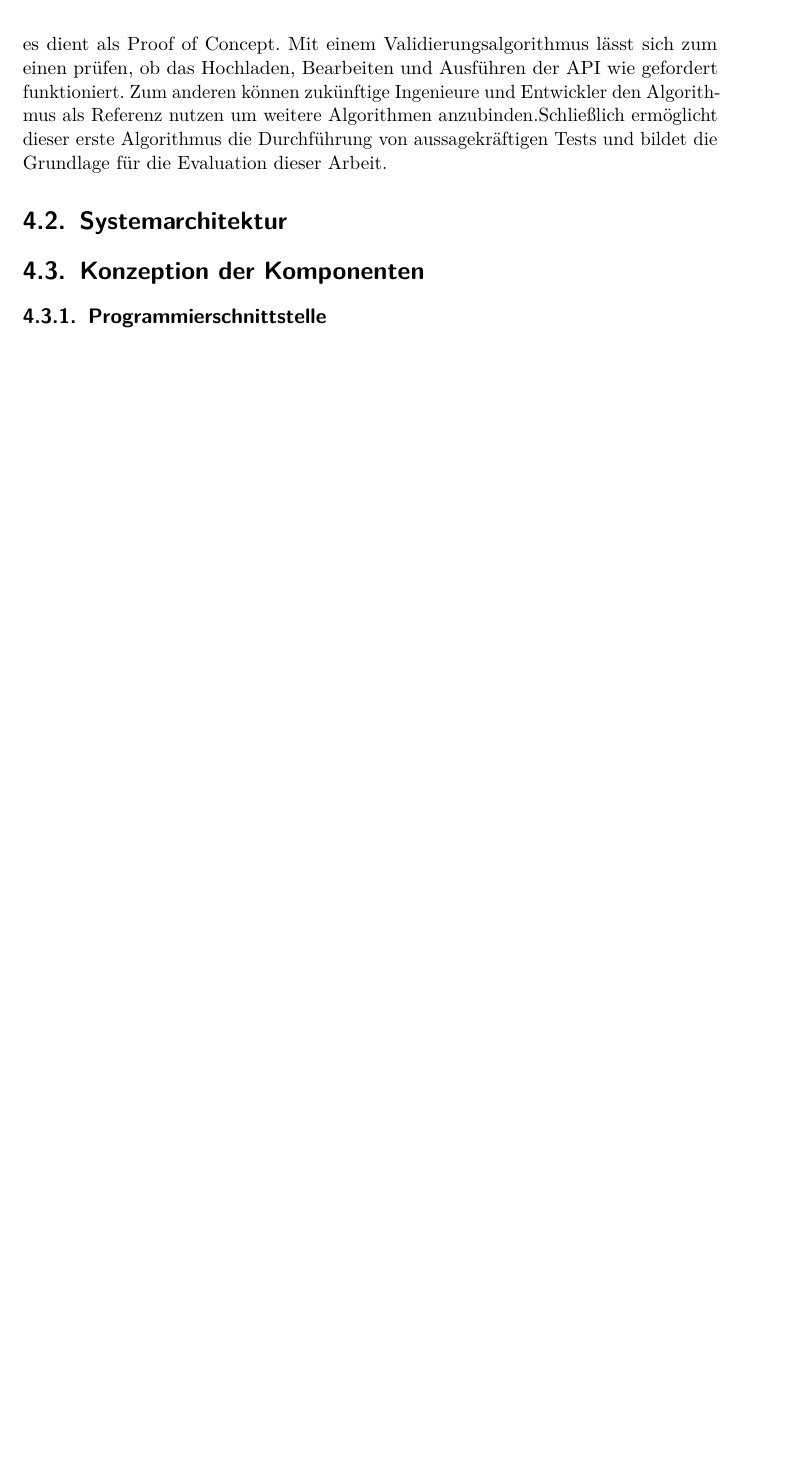
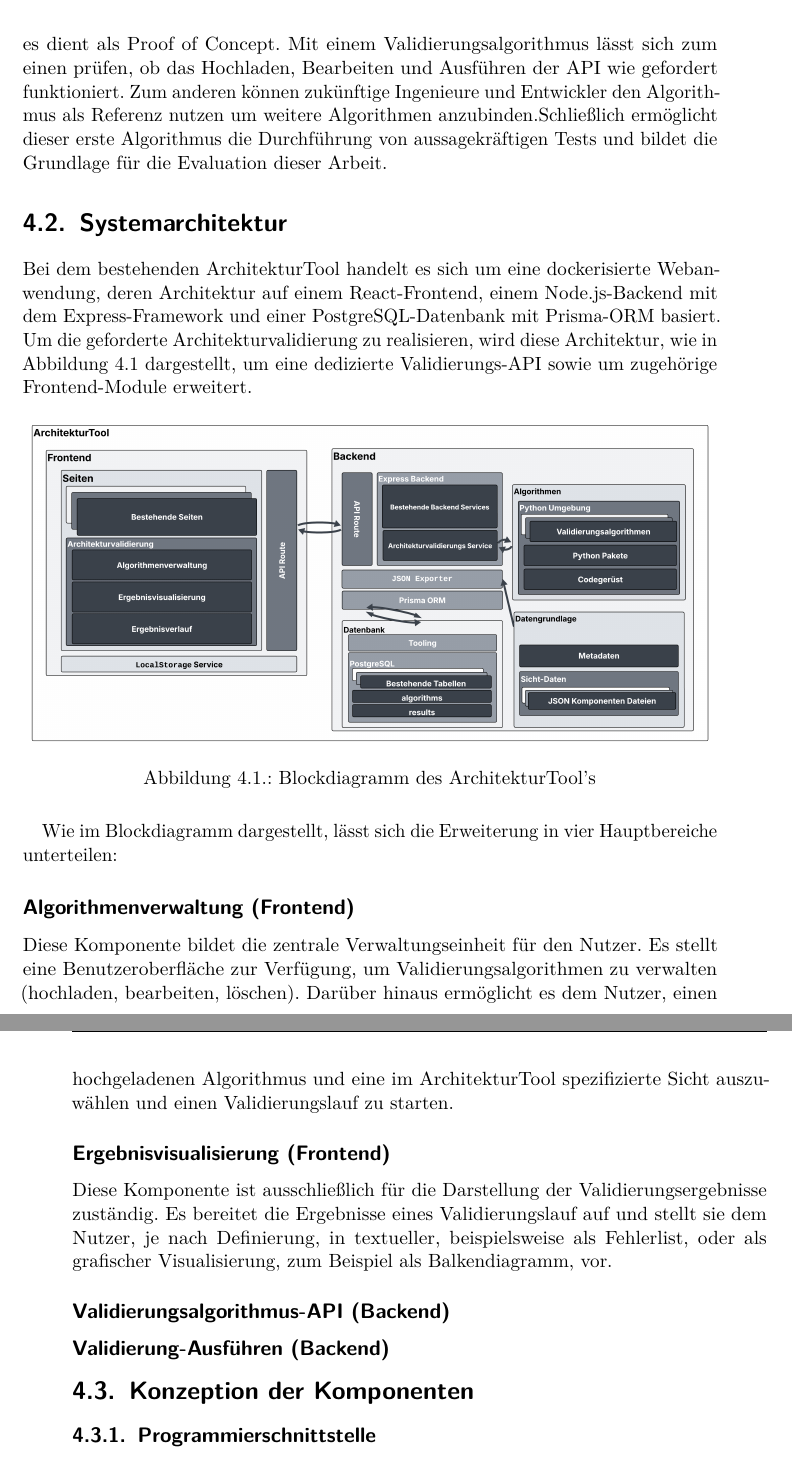
Before and after one commit to rrasaratnam/Thesis, a LaTeX thesis (main.tex, which reads content/corechapter.tex): part of page 31 of 42 before the commit and two parts of pages 31 and 32 of 42 after it, the two joined at a grey line, cut so that both start at the same text, the shorter picture padded with empty space. Compiled offline with pdfLaTeX.

Commit message:
Bis Backend erklärung API

```diff
--- a/content/corechapter.tex
+++ b/content/corechapter.tex
@@ -55,7 +55,36 @@ Das Anbinden eines ersten Validierungsalgorithmus (FA-4) ist aus mehreren Gründ
 
 \section{Systemarchitektur}
 
+Bei dem bestehenden ArchitekturTool handelt es sich um eine dockerisierte Webanwendung, deren Architektur auf einem React-Frontend, einem Node.js-Backend mit dem Express-Framework und einer PostgreSQL-Datenbank mit Prisma-ORM basiert. Um die geforderte Architekturvalidierung zu realisieren, wird diese Architektur, wie in Abbildung~\ref{fig:blockdiagram} dargestellt, um eine dedizierte Validierungs-\gls{api} sowie um zugehörige Frontend-Module erweitert.
+
+
+\begin{figure}[h!]
+  \centering
+  \includegraphics[width=\textwidth]{figures/04Konzeption/Blockdiagram.png}
+  \caption{Blockdiagramm des ArchitekturTool's}
+  \label{fig:blockdiagram}
+\end{figure}
+
+
+Wie im Blockdiagramm dargestellt, lässt sich die Erweiterung in vier Hauptbereiche unterteilen:
+
+\subsection*{Algorithmenverwaltung (Frontend)}
+
+Diese Komponente bildet die zentrale Verwaltungseinheit für den Nutzer. Es stellt eine Benutzeroberfläche zur Verfügung, um Validierungsalgorithmen zu verwalten (hochladen, bearbeiten, löschen). Darüber hinaus ermöglicht es dem Nutzer, einen hochgeladenen Algorithmus und eine im ArchitekturTool spezifizierte Sicht auszuwählen und einen Validierungslauf zu starten.
+
+\subsection*{Ergebnisvisualisierung (Frontend)}
+
+Diese Komponente ist ausschließlich für die Darstellung der Validierungsergebnisse zuständig. Es bereitet die Ergebnisse eines Validierungslauf auf und stellt sie dem Nutzer, je nach Definierung, in textueller, beispielsweise als Fehlerlist, oder als grafischer Visualisierung, zum Beispiel als Balkendiagramm,  vor.
+
+\subsection*{Validierungsalgorithmus-API (Backend)}
+
+
+
+\subsection*{Validierung-Ausführen (Backend)}
+
 \section{Konzeption der Komponenten}
+
+
 
 \subsection{Programmierschnittstelle}
 
```
Also changed, not shown: content/basics.tex (+2 -2 lines), content/relatedwork.tex (+3 -3 lines), figures/04Konzeption/Blockdiagram.png (added), main.pdf, 11 other files.
